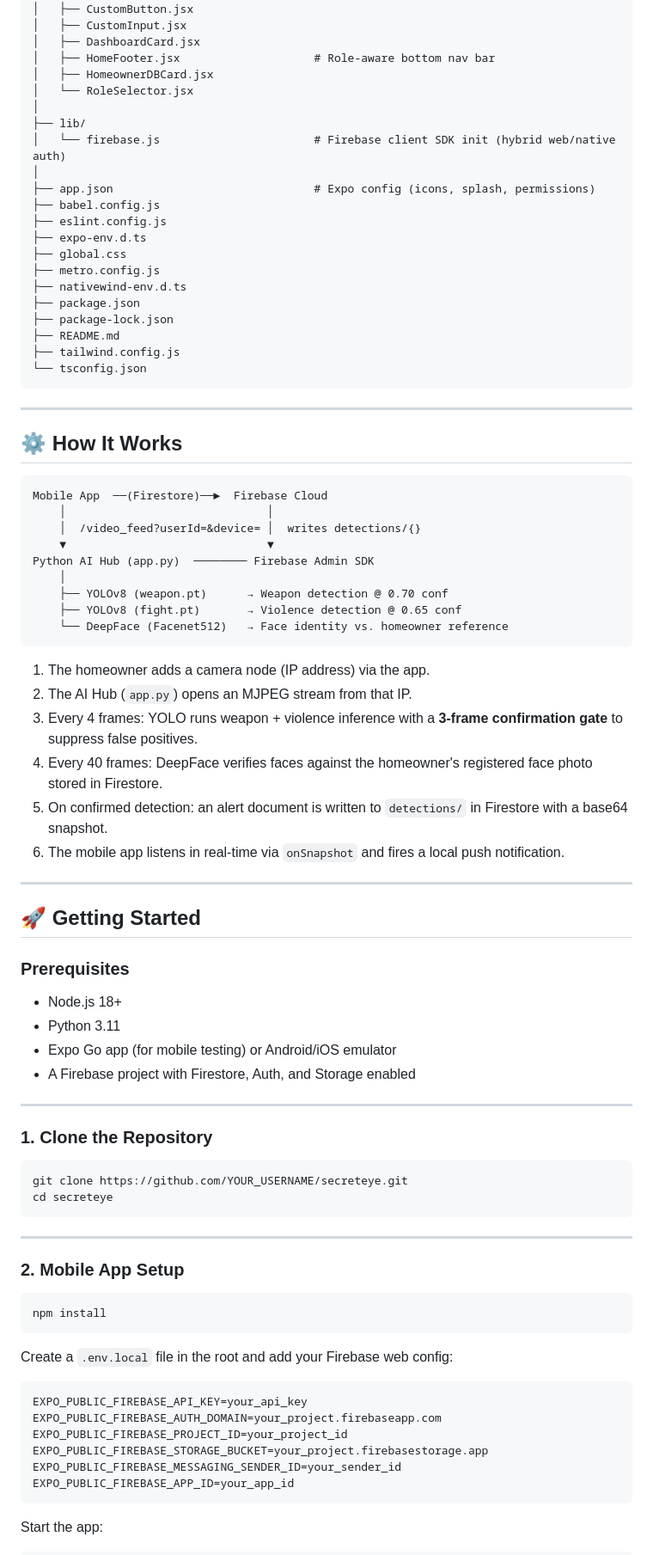
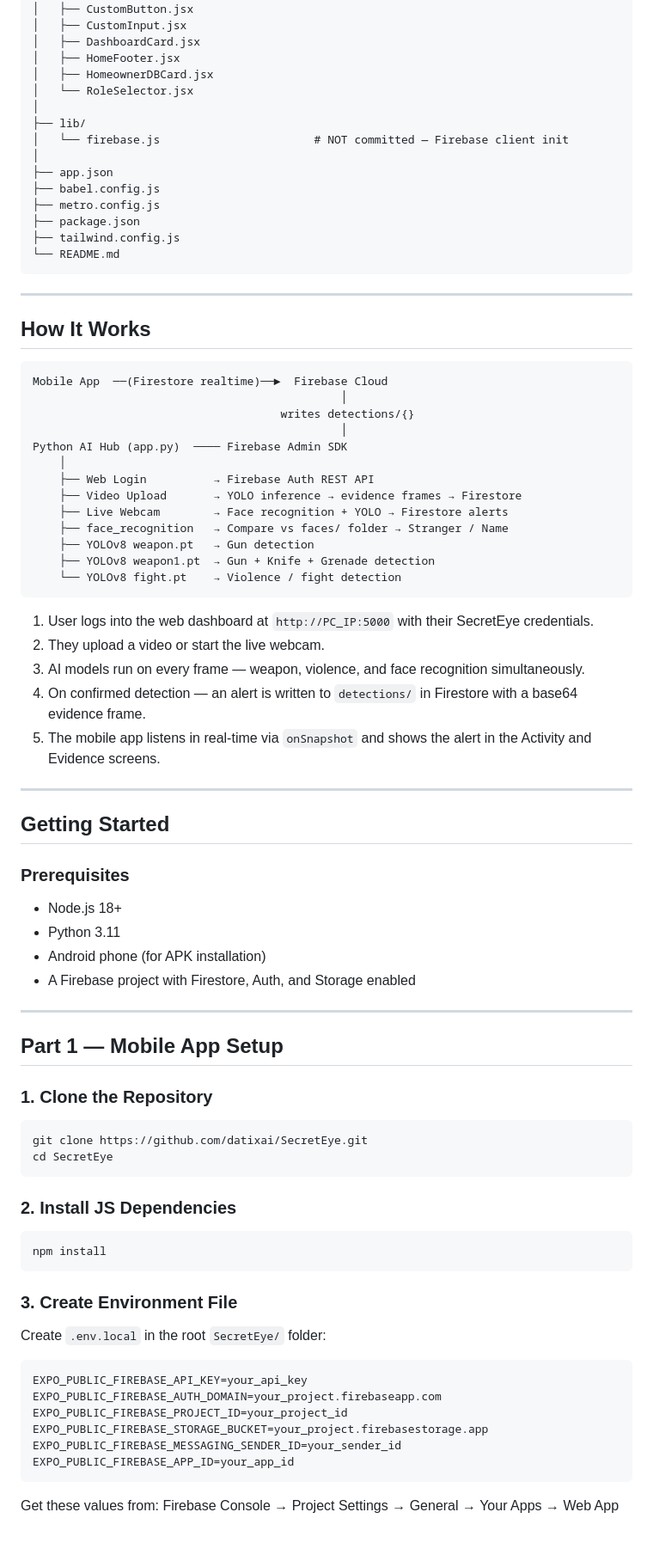
Before and after one commit to datixai/SecretEye, a Markdown page: README.md, the part around one of its changes. Shown at 86% size. Rendered like a GitHub page.

````diff
--- a/README.md
+++ b/README.md
@@ -83,79 +88,78 @@ SecretEye/
 │   ├── CustomButton.jsx
 │   ├── CustomInput.jsx
 │   ├── DashboardCard.jsx
-│   ├── HomeFooter.jsx                    # Role-aware bottom nav bar
+│   ├── HomeFooter.jsx
 │   ├── HomeownerDBCard.jsx
 │   └── RoleSelector.jsx
 │
 ├── lib/
-│   └── firebase.js                       # Firebase client SDK init (hybrid web/native auth)
+│   └── firebase.js                       # NOT committed — Firebase client init
 │
-├── app.json                              # Expo config (icons, splash, permissions)
+├── app.json
 ├── babel.config.js
-├── eslint.config.js
-├── expo-env.d.ts
-├── global.css
 ├── metro.config.js
-├── nativewind-env.d.ts
 ├── package.json
-├── package-lock.json
-├── README.md
 ├── tailwind.config.js
-└── tsconfig.json
+└── README.md
 ```
 
 ---
 
-## ⚙️ How It Works
+## How It Works
 
 ```
-Mobile App  ──(Firestore)──►  Firebase Cloud
-    │                              │
-    │  /video_feed?userId=&device= │  writes detections/{}
-    ▼                              ▼
-Python AI Hub (app.py)  ──────── Firebase Admin SDK
+Mobile App  ──(Firestore realtime)──►  Firebase Cloud
+                                              │
+                                     writes detections/{}
+                                              │
+Python AI Hub (app.py)  ──── Firebase Admin SDK
     │
-    ├── YOLOv8 (weapon.pt)      → Weapon detection @ 0.70 conf
-    ├── YOLOv8 (fight.pt)       → Violence detection @ 0.65 conf
-    └── DeepFace (Facenet512)   → Face identity vs. homeowner reference
+    ├── Web Login          → Firebase Auth REST API
+    ├── Video Upload       → YOLO inference → evidence frames → Firestore
+    ├── Live Webcam        → Face recognition + YOLO → Firestore alerts
+    ├── face_recognition   → Compare vs faces/ folder → Stranger / Name
+    ├── YOLOv8 weapon.pt   → Gun detection
+    ├── YOLOv8 weapon1.pt  → Gun + Knife + Grenade detection
+    └── YOLOv8 fight.pt    → Violence / fight detection
 ```
 
-1. The homeowner adds a camera node (IP address) via the app.
-2. The AI Hub (`app.py`) opens an MJPEG stream from that IP.
-3. Every 4 frames: YOLO runs weapon + violence inference with a **3-frame confirmation gate** to suppress false positives.
-4. Every 40 frames: DeepFace verifies faces against the homeowner's registered face photo stored in Firestore.
-5. On confirmed detection: an alert document is written to `detections/` in Firestore with a base64 snapshot.
-6. The mobile app listens in real-time via `onSnapshot` and fires a local push notification.
+1. User logs into the web dashboard at `http://PC_IP:5000` with their SecretEye credentials.
+2. They upload a video or start the live webcam.
+3. AI models run on every frame — weapon, violence, and face recognition simultaneously.
+4. On confirmed detection — an alert is written to `detections/` in Firestore with a base64 evidence frame.
+5. The mobile app listens in real-time via `onSnapshot` and shows the alert in the Activity and Evidence screens.
 
 ---
 
-## 🚀 Getting Started
+## Getting Started
 
 ### Prerequisites
 
 - Node.js 18+
 - Python 3.11
-- Expo Go app (for mobile testing) or Android/iOS emulator
+- Android phone (for APK installation)
 - A Firebase project with Firestore, Auth, and Storage enabled
 
 ---
 
+## Part 1 — Mobile App Setup
+
 ### 1. Clone the Repository
 
 ```bash
-git clone https://github.com/YOUR_USERNAME/secreteye.git
-cd secreteye
+git clone https://github.com/datixai/SecretEye.git
+cd SecretEye
 ```
 
----
-
-### 2. Mobile App Setup
+### 2. Install JS Dependencies
 
 ```bash
 npm install
 ```
 
-Create a `.env.local` file in the root and add your Firebase web config:
+### 3. Create Environment File
+
+Create `.env.local` in the root `SecretEye/` folder:
 
 ```env
 EXPO_PUBLIC_FIREBASE_API_KEY=your_api_key
@@ -166,5 +170,5 @@ EXPO_PUBLIC_FIREBASE_MESSAGING_SENDER_ID=your_sender_id
 EXPO_PUBLIC_FIREBASE_APP_ID=your_app_id
 ```
 
-Start the app:
+Get these values from: Firebase Console → Project Settings → General → Your Apps → Web App
 
````
Also changed, not shown: other parts of README.md (+299 -103 lines).
